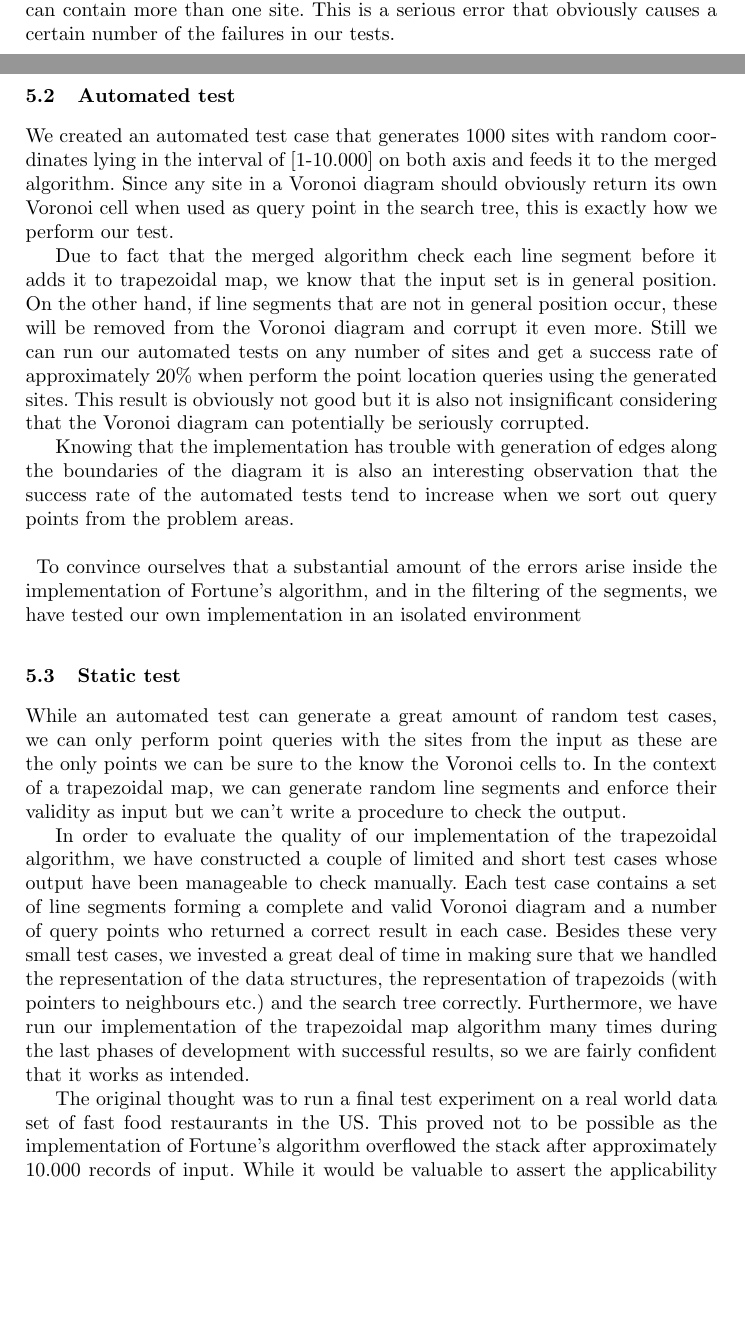
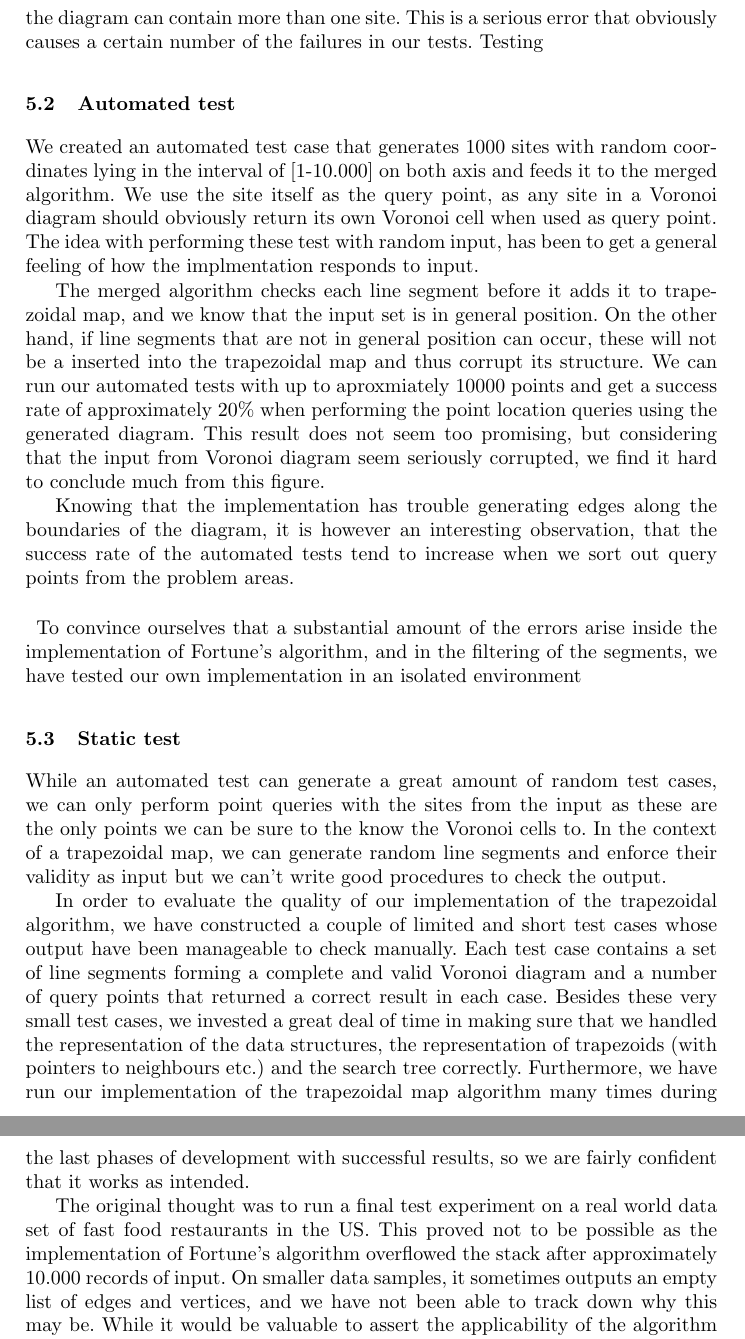
Before and after one commit to AndersHqst/SAD2, a LaTeX paper (report.tex, which reads evaluation.tex): two parts of pages 11 and 12 of 15 before the commit and two parts of pages 12 and 13 of 15 after it, joined at a grey line, cut so that both start at the same text, the shorter picture padded with empty space. Compiled offline with pdfLaTeX.

Commit message:
Corrections to evaluation

```diff
--- a/evaluation.tex
+++ b/evaluation.tex
@@ -6,20 +6,20 @@ Generally, we divided the tests into two categories and created an automated tes
 
 \subsection{Fortune’s algorithm}
-We did not spend a lot of time testing the implementation of Fortune’s algorithm since we know its output is only valid to a certain degree. Using the GUI tool that came with the algorithm, we can see that line segments close the boundaries of the diagram are not included in the output. This means that the Voronoi diagram is corrupted and that a cell neighbour to the boundaries of the diagram can contain more than one site. This is a serious error that obviously causes a certain number of the failures in our tests.
+We did not spend a lot of time testing the implementation of Fortune’s algorithm but still it is obvious that it produces invalid output. Using a GUI tool related with the algorithm, we can see, or at least suspect, that some line segments close the boundaries of the diagram are not included in the output. This means that the Voronoi diagram is corrupted and that a cell neighbour to the boundaries of the diagram can contain more than one site. This is a serious error that obviously causes a certain number of the failures in our tests. Testing
 
 \subsection{Automated test}
-We created an automated test case that generates 1000 sites with random coordinates lying in the interval of [1-10.000] on both axis and feeds it to the merged algorithm. Since any site in a Voronoi diagram should obviously return its own Voronoi cell when used as query point in the search tree, this is exactly how we perform our test.
+We created an automated test case that generates 1000 sites with random coordinates lying in the interval of [1-10.000] on both axis and feeds it to the merged algorithm. We use the site itself as the query point, as any site in a Voronoi diagram should obviously return its own Voronoi cell when used as query point. The idea with performing these test with random input, has been to get a general feeling of how the implmentation responds to input.
 
-Due to fact that the merged algorithm check each line segment before it adds it to trapezoidal map, we know that the input set is in general position. On the other hand, if line segments that are not in general position occur, these will be removed from the Voronoi diagram and corrupt it even more. Still we can run our automated tests on any number of sites and get a success rate of approximately 20\% when perform the point location queries using the generated sites. This result is obviously not good but it is also not insignificant considering that the Voronoi diagram can potentially be seriously corrupted.
+The merged algorithm checks each line segment before it adds it to trapezoidal map, and we know that the input set is in general position. On the other hand, if line segments that are not in general position can occur, these will not be a inserted into the trapezoidal map and thus corrupt its structure. We can run our automated tests with up to aproxmiately 10000 points and get a success rate of approximately 20\% when performing the point location queries using the generated diagram. This result does not seem too promising, but considering that the input from Voronoi diagram seem seriously corrupted, we find it hard to conclude much from this figure.
 
-Knowing that the implementation has trouble with generation of edges along the boundaries of the diagram it is also an interesting observation that the success rate of the automated tests tend to increase when we sort out query points from the problem areas.\paragraph{}
+Knowing that the implementation has trouble generating edges along the boundaries of the diagram, it is however an interesting observation, that the success rate of the automated tests tend to increase when we sort out query points from the problem areas.\paragraph{}
 
 To convince ourselves that a substantial amount of the errors arise inside the implementation of Fortune’s algorithm, and in the filtering of the segments, we have tested our own implementation in an isolated environment
 
 \subsection{Static test}
-While an automated test can generate a great amount of random test cases, we can only perform point queries with the sites from the input as these are the only points we can be sure to the know the Voronoi cells to. In the context of a trapezoidal map, we can generate random line segments and enforce their validity as input but we can’t write a procedure to check the output.
+While an automated test can generate a great amount of random test cases, we can only perform point queries with the sites from the input as these are the only points we can be sure to the know the Voronoi cells to. In the context of a trapezoidal map, we can generate random line segments and enforce their validity as input but we can’t write good procedures to check the output.
 
-In order to evaluate the quality of our implementation of the trapezoidal algorithm, we have constructed a couple of limited and short test cases whose output have been manageable to check manually. Each test case contains a set of line segments forming a complete and valid Voronoi diagram and a number of query points who returned a correct result in each case. Besides these very small test cases, we invested a great deal of time in making sure that we handled the representation of the data structures, the representation of trapezoids (with pointers to neighbours etc.) and the search tree correctly.
+In order to evaluate the quality of our implementation of the trapezoidal algorithm, we have constructed a couple of limited and short test cases whose output have been manageable to check manually. Each test case contains a set of line segments forming a complete and valid Voronoi diagram and a number of query points that returned a correct result in each case. Besides these very small test cases, we invested a great deal of time in making sure that we handled the representation of the data structures, the representation of trapezoids (with pointers to neighbours etc.) and the search tree correctly.
 Furthermore, we have run our implementation of the trapezoidal map algorithm many times during the last phases of development with successful results, so we are fairly confident that it works as intended.
 
-The original thought was to run a final test experiment on a real world data set of fast food restaurants in the US. This proved not to be possible as the implementation of Fortune’s algorithm overflowed the stack after approximately 10.000 records of input. While it would be valuable to assert the applicability of the algorithm on a real world data set, we believe that the results from the remaining tests are good enough on their own. We find that the trapezoidal map algorithm seems promising enough combined with a better implementation of Fortune’s algorithm.
+The original thought was to run a final test experiment on a real world data set of fast food restaurants in the US. This proved not to be possible as the implementation of Fortune’s algorithm overflowed the stack after approximately 10.000 records of input. On smaller data samples, it sometimes outputs an empty list of edges and vertices, and we have not been able to track down why this may be. While it would be valuable to assert the applicability of the algorithm on a real world data set, we believe that the results from the remaining tests are good enough on their own. We find that the trapezoidal map algorithm seems promising enough combined with a better implementation of Fortune’s algorithm.
```
Also changed, not shown: evaluation.tex (4 more changed lines).
